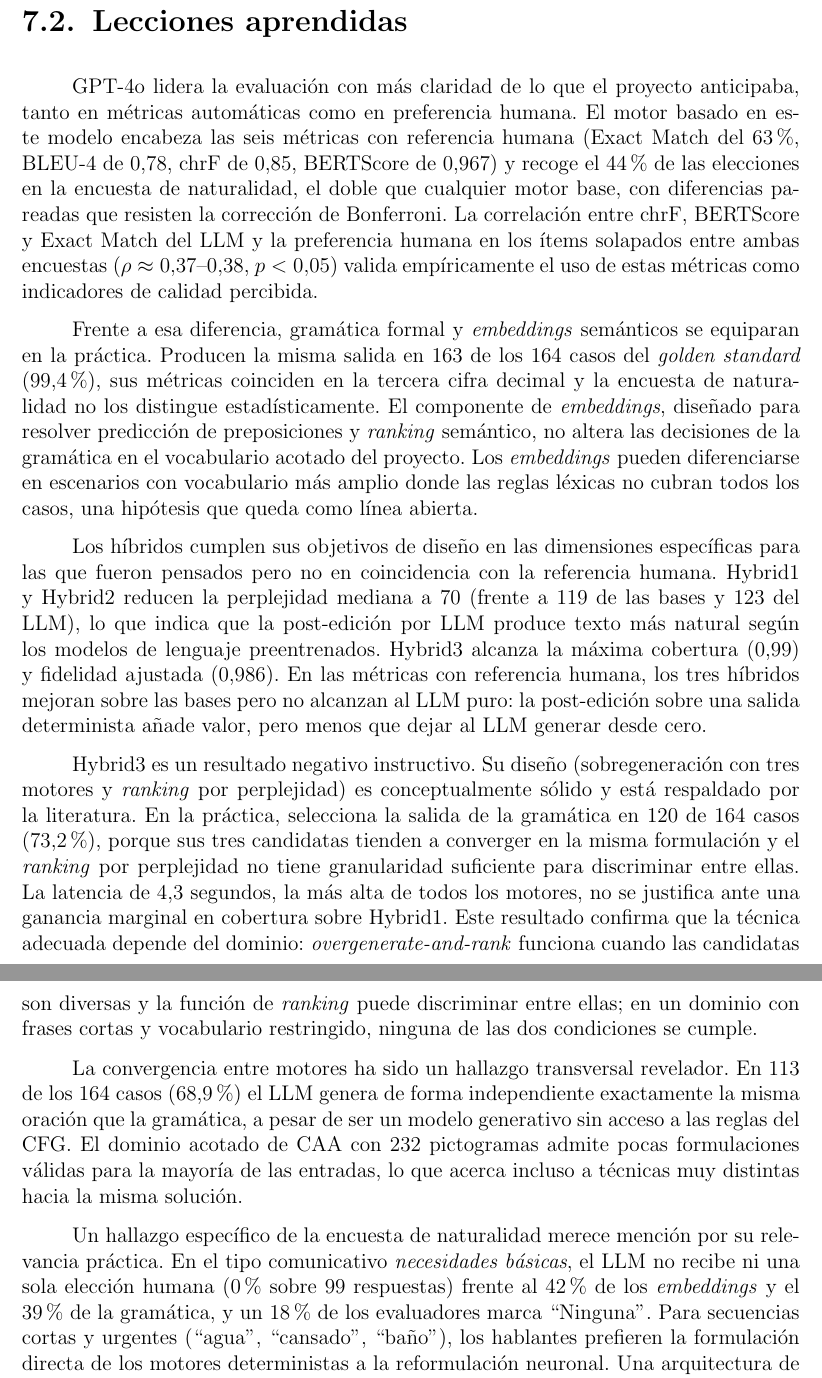
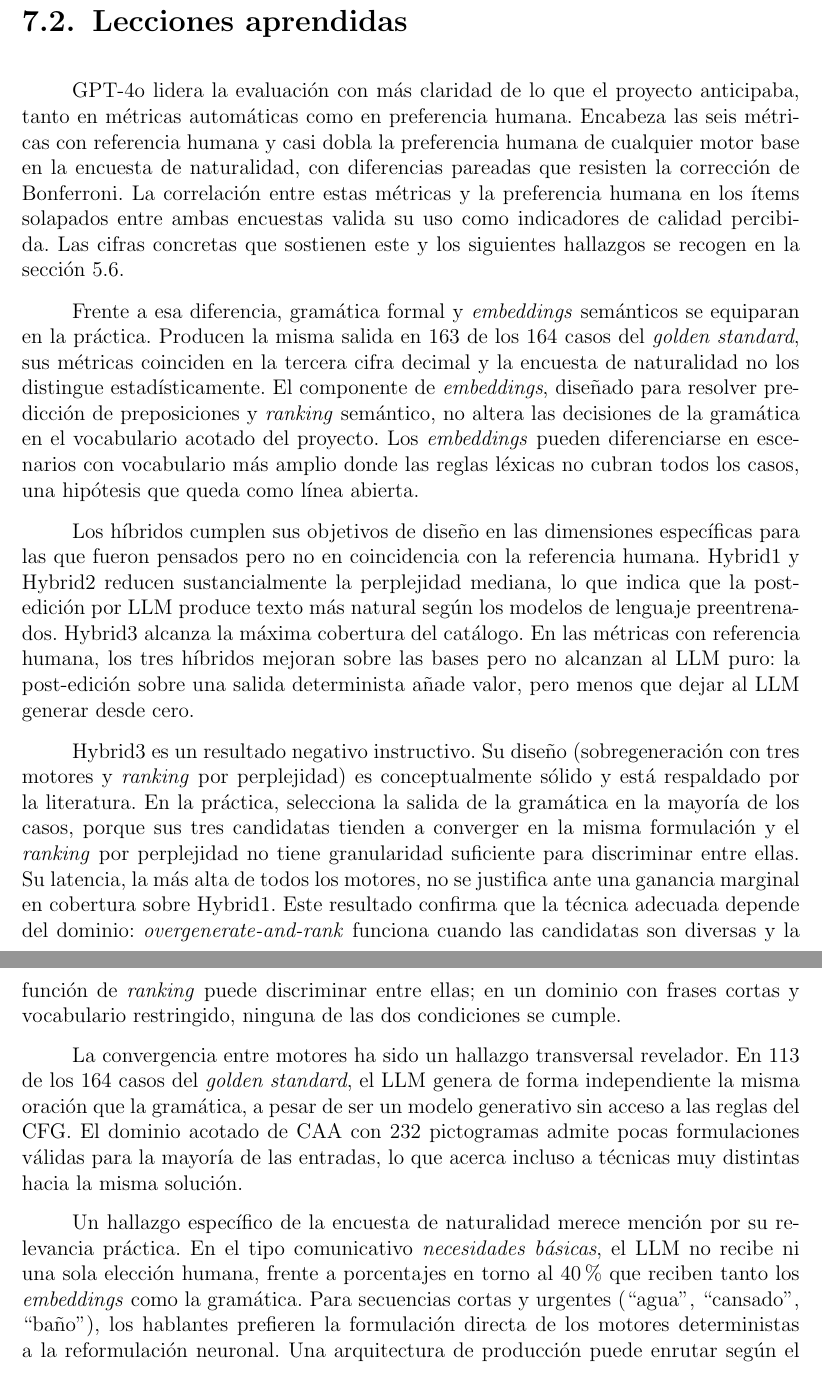
Before and after one commit to Lagaress/tfg-memory, a LaTeX document (main.tex, which reads sections/epilogue/conclusions.tex): two parts of pages 88 and 89 of 125, joined at a grey line, cut so that both start at the same text. Compiled offline with pdfLaTeX.

Commit message:
Reduce numerical density in "Lecciones aprendidas"
Conclusions chapters in TFG/CS theses are summary, not re-delivery: the
six lessons paragraphs were repeating around thirty figures (BLEU, chrF,
BERTScore, perplexity values, percentages, p-values, latencies) that
already live in the comparative chapter. Trim each paragraph to keep
qualitative findings ("encabeza las seis metricas", "casi dobla la
preferencia", "la latencia mas alta") and only the killer numbers that
are themselves the finding (163/164 cases for grammar-embeddings
equivalence, 113/164 for LLM-grammar convergence). Add a single
cross-reference at the end of the first paragraph pointing to the
comparative section for the detailed numbers.

Co-Authored-By: Claude Opus 4.7 (1M context) <noreply@anthropic.com>

```diff
--- a/sections/epilogue/conclusions.tex
+++ b/sections/epilogue/conclusions.tex
@@ -18,17 +18,17 @@ Dixi cubre el objetivo 6 (interfaz accesible) en ese mismo capítulo: una aplica
 
 \section{Lecciones aprendidas}
 
-GPT-4o lidera la evaluación con más claridad de lo que el proyecto anticipaba, tanto en métricas automáticas como en preferencia humana. El motor basado en este modelo encabeza las seis métricas con referencia humana (Exact Match del 63\%, BLEU-4 de 0,78, chrF de 0,85, BERTScore de 0,967) y recoge el 44\% de las elecciones en la encuesta de naturalidad, el doble que cualquier motor base, con diferencias pareadas que resisten la corrección de Bonferroni. La correlación entre chrF, BERTScore y Exact Match del LLM y la preferencia humana en los ítems solapados entre ambas encuestas ($\rho \approx 0{,}37\text{--}0{,}38$, $p < 0{,}05$) valida empíricamente el uso de estas métricas como indicadores de calidad percibida.
+GPT-4o lidera la evaluación con más claridad de lo que el proyecto anticipaba, tanto en métricas automáticas como en preferencia humana. Encabeza las seis métricas con referencia humana y casi dobla la preferencia humana de cualquier motor base en la encuesta de naturalidad, con diferencias pareadas que resisten la corrección de Bonferroni. La correlación entre estas métricas y la preferencia humana en los ítems solapados entre ambas encuestas valida su uso como indicadores de calidad percibida. Las cifras concretas que sostienen este y los siguientes hallazgos se recogen en la sección~\ref{ch:evaluacion-comparativa}.
 
-Frente a esa diferencia, gramática formal y \textit{embeddings} semánticos se equiparan en la práctica. Producen la misma salida en 163 de los 164 casos del \textit{golden standard} (99,4\%), sus métricas coinciden en la tercera cifra decimal y la encuesta de naturalidad no los distingue estadísticamente. El componente de \textit{embeddings}, diseñado para resolver predicción de preposiciones y \textit{ranking} semántico, no altera las decisiones de la gramática en el vocabulario acotado del proyecto. Los \textit{embeddings} pueden diferenciarse en escenarios con vocabulario más amplio donde las reglas léxicas no cubran todos los casos, una hipótesis que queda como línea abierta.
+Frente a esa diferencia, gramática formal y \textit{embeddings} semánticos se equiparan en la práctica. Producen la misma salida en 163 de los 164 casos del \textit{golden standard}, sus métricas coinciden en la tercera cifra decimal y la encuesta de naturalidad no los distingue estadísticamente. El componente de \textit{embeddings}, diseñado para resolver predicción de preposiciones y \textit{ranking} semántico, no altera las decisiones de la gramática en el vocabulario acotado del proyecto. Los \textit{embeddings} pueden diferenciarse en escenarios con vocabulario más amplio donde las reglas léxicas no cubran todos los casos, una hipótesis que queda como línea abierta.
 
-Los híbridos cumplen sus objetivos de diseño en las dimensiones específicas para las que fueron pensados pero no en coincidencia con la referencia humana. Hybrid1 y Hybrid2 reducen la perplejidad mediana a 70 (frente a 119 de las bases y 123 del LLM), lo que indica que la post-edición por LLM produce texto más natural según los modelos de lenguaje preentrenados. Hybrid3 alcanza la máxima cobertura (0,99) y fidelidad ajustada (0,986). En las métricas con referencia humana, los tres híbridos mejoran sobre las bases pero no alcanzan al LLM puro: la post-edición sobre una salida determinista añade valor, pero menos que dejar al LLM generar desde cero.
+Los híbridos cumplen sus objetivos de diseño en las dimensiones específicas para las que fueron pensados pero no en coincidencia con la referencia humana. Hybrid1 y Hybrid2 reducen sustancialmente la perplejidad mediana, lo que indica que la post-edición por LLM produce texto más natural según los modelos de lenguaje preentrenados. Hybrid3 alcanza la máxima cobertura del catálogo. En las métricas con referencia humana, los tres híbridos mejoran sobre las bases pero no alcanzan al LLM puro: la post-edición sobre una salida determinista añade valor, pero menos que dejar al LLM generar desde cero.
 
-Hybrid3 es un resultado negativo instructivo. Su diseño (sobregeneración con tres motores y \textit{ranking} por perplejidad) es conceptualmente sólido y está respaldado por la literatura. En la práctica, selecciona la salida de la gramática en 120 de 164 casos (73,2\%), porque sus tres candidatas tienden a converger en la misma formulación y el \textit{ranking} por perplejidad no tiene granularidad suficiente para discriminar entre ellas. La latencia de 4,3 segundos, la más alta de todos los motores, no se justifica ante una ganancia marginal en cobertura sobre Hybrid1. Este resultado confirma que la técnica adecuada depende del dominio: \textit{overgenerate-and-rank} funciona cuando las candidatas son diversas y la función de \textit{ranking} puede discriminar entre ellas; en un dominio con frases cortas y vocabulario restringido, ninguna de las dos condiciones se cumple.
+Hybrid3 es un resultado negativo instructivo. Su diseño (sobregeneración con tres motores y \textit{ranking} por perplejidad) es conceptualmente sólido y está respaldado por la literatura. En la práctica, selecciona la salida de la gramática en la mayoría de los casos, porque sus tres candidatas tienden a converger en la misma formulación y el \textit{ranking} por perplejidad no tiene granularidad suficiente para discriminar entre ellas. Su latencia, la más alta de todos los motores, no se justifica ante una ganancia marginal en cobertura sobre Hybrid1. Este resultado confirma que la técnica adecuada depende del dominio: \textit{overgenerate-and-rank} funciona cuando las candidatas son diversas y la función de \textit{ranking} puede discriminar entre ellas; en un dominio con frases cortas y vocabulario restringido, ninguna de las dos condiciones se cumple.
 
-La convergencia entre motores ha sido un hallazgo transversal revelador. En 113 de los 164 casos (68,9\%) el LLM genera de forma independiente exactamente la misma oración que la gramática, a pesar de ser un modelo generativo sin acceso a las reglas del CFG. El dominio acotado de CAA con 232 pictogramas admite pocas formulaciones válidas para la mayoría de las entradas, lo que acerca incluso a técnicas muy distintas hacia la misma solución.
+La convergencia entre motores ha sido un hallazgo transversal revelador. En 113 de los 164 casos del \textit{golden standard}, el LLM genera de forma independiente la misma oración que la gramática, a pesar de ser un modelo generativo sin acceso a las reglas del CFG. El dominio acotado de CAA con 232 pictogramas admite pocas formulaciones válidas para la mayoría de las entradas, lo que acerca incluso a técnicas muy distintas hacia la misma solución.
 
-Un hallazgo específico de la encuesta de naturalidad merece mención por su relevancia práctica. En el tipo comunicativo \textit{necesidades básicas}, el LLM no recibe ni una sola elección humana (0\% sobre 99 respuestas) frente al 42\% de los \textit{embeddings} y el 39\% de la gramática, y un 18\% de los evaluadores marca ``Ninguna''. Para secuencias cortas y urgentes (``agua'', ``cansado'', ``baño''), los hablantes prefieren la formulación directa de los motores deterministas a la reformulación neuronal. Una arquitectura de producción puede enrutar según el tipo de secuencia: el LLM como motor general, la gramática para enunciados donde la economía expresiva importa más que la elaboración sintáctica.
+Un hallazgo específico de la encuesta de naturalidad merece mención por su relevancia práctica. En el tipo comunicativo \textit{necesidades básicas}, el LLM no recibe ni una sola elección humana, frente a porcentajes en torno al 40\% que reciben tanto los \textit{embeddings} como la gramática. Para secuencias cortas y urgentes (``agua'', ``cansado'', ``baño''), los hablantes prefieren la formulación directa de los motores deterministas a la reformulación neuronal. Una arquitectura de producción puede enrutar según el tipo de secuencia: el LLM como motor general, la gramática para enunciados donde la economía expresiva importa más que la elaboración sintáctica.
 
 \section{Trabajo futuro}
 
```
